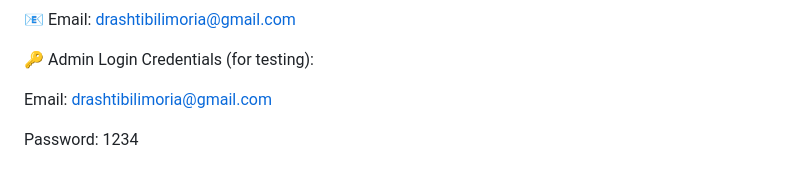
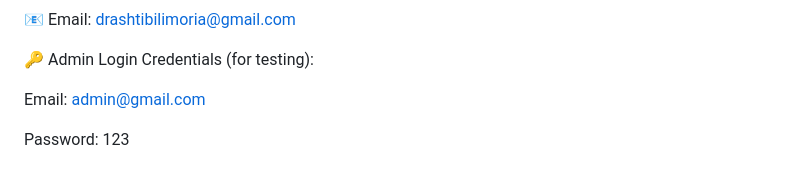
Before and after one commit to Drashti271/PR_11_Employee_Management_System, a Markdown page: README.md, the part around the change. GitHub-like rendering.

```diff
--- a/README.md
+++ b/README.md
@@ -272,6 +272,6 @@ Drashti Bilimoria
 
 🔑 Admin Login Credentials (for testing):
 
-Email: drashtibilimoria@gmail.com
+Email: admin@gmail.com
 
-Password: 1234
+Password: 123
```
